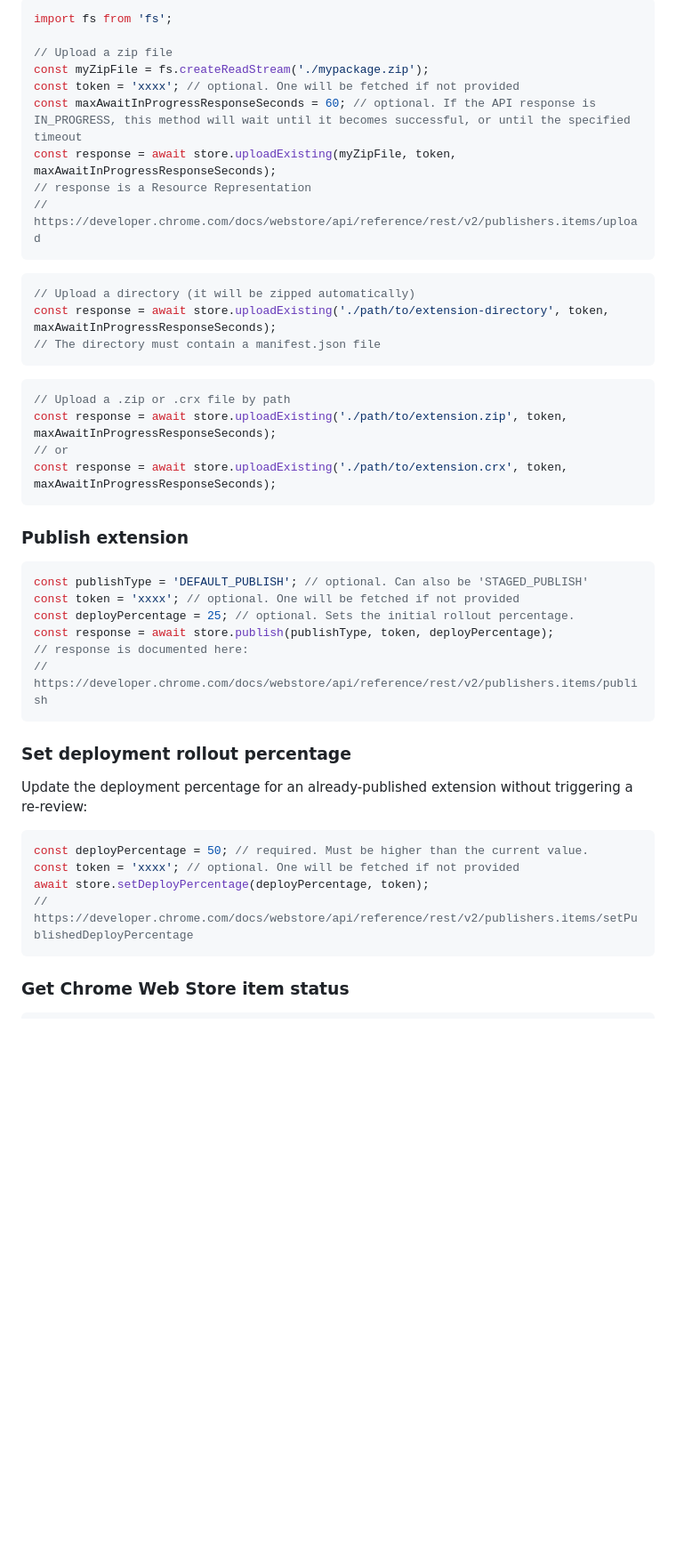
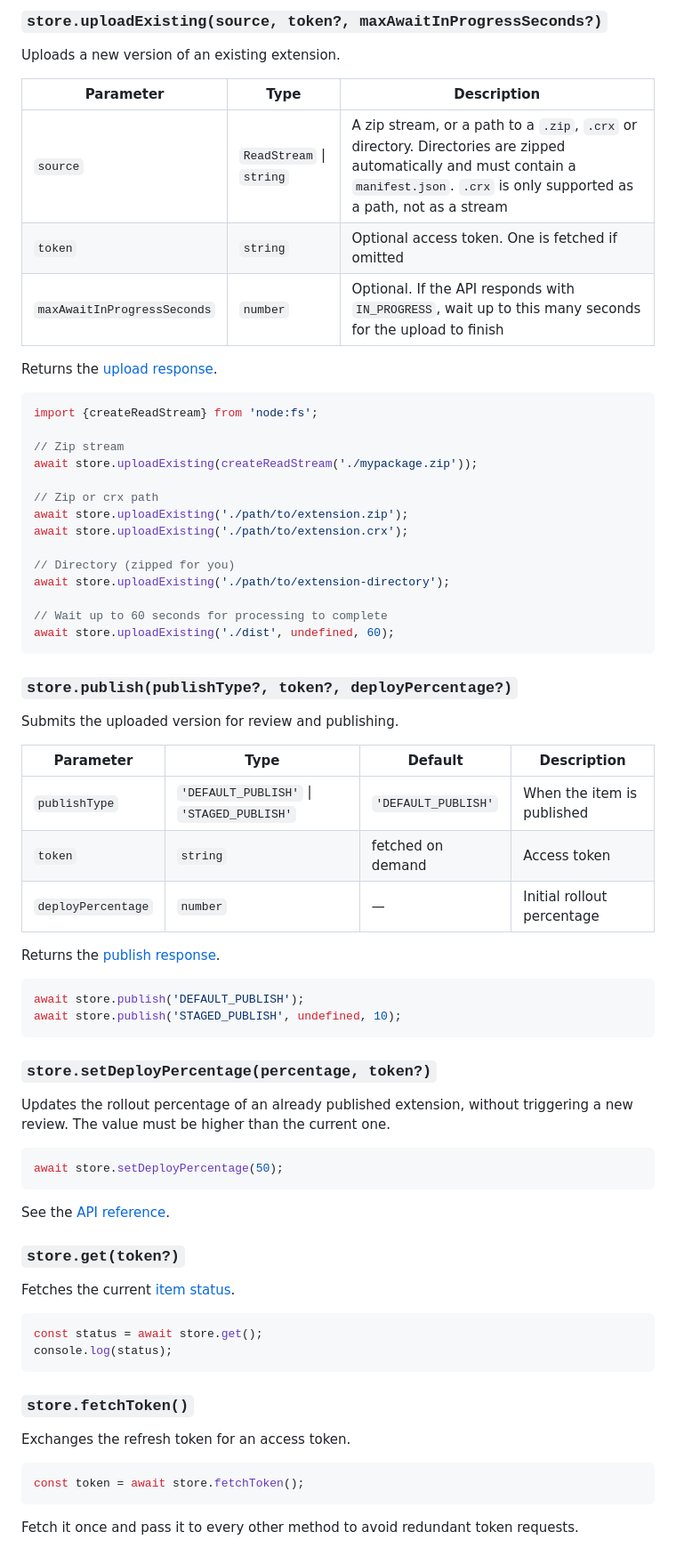
Before and after one commit to fregante/chrome-webstore-upload, a Markdown page: readme.md, the part around one of its changes. Shown at 89% size. Drawn GitHub-style; blank space fills up the shorter version.

Commit message:
Revise README with improved descriptions and badges

````diff
--- a/readme.md
+++ b/readme.md
@@ -40,50 +82,76 @@ You can upload a zip file, crx file, or a directory. If you provide a directory,
 
-```javascript
-import fs from 'fs';
+### `store.uploadExisting(source, token?, maxAwaitInProgressSeconds?)`
 
-// Upload a zip file
-const myZipFile = fs.createReadStream('./mypackage.zip');
-const token = 'xxxx'; // optional. One will be fetched if not provided
-const maxAwaitInProgressResponseSeconds = 60; // optional. If the API response is IN_PROGRESS, this method will wait until it becomes successful, or until the specified timeout
-const response = await store.uploadExisting(myZipFile, token, maxAwaitInProgressResponseSeconds);
-// response is a Resource Representation
-// https://developer.chrome.com/docs/webstore/api/reference/rest/v2/publishers.items/upload
+Uploads a new version of an existing extension.
+
+| Parameter                   | Type                     | Description                                                                                                      |
+| --------------------------- | ------------------------ | ---------------------------------------------------------------------------------------------------------------- |
+| `source`                    | `ReadStream` \| `string` | A zip stream, or a path to a `.zip`, `.crx` or directory. Directories are zipped automatically and must contain a `manifest.json`. `.crx` is only supported as a path, not as a stream |
+| `token`                     | `string`                 | Optional access token. One is fetched if omitted                                                                 |
+| `maxAwaitInProgressSeconds` | `number`                 | Optional. If the API responds with `IN_PROGRESS`, wait up to this many seconds for the upload to finish         |
+
+Returns the [upload response](https://developer.chrome.com/docs/webstore/api/reference/rest/v2/publishers.items/upload).
+
+```ts
+import {createReadStream} from 'node:fs';
+
+// Zip stream
+await store.uploadExisting(createReadStream('./mypackage.zip'));
+
+// Zip or crx path
+await store.uploadExisting('./path/to/extension.zip');
+await store.uploadExisting('./path/to/extension.crx');
+
+// Directory (zipped for you)
+await store.uploadExisting('./path/to/extension-directory');
+
+// Wait up to 60 seconds for processing to complete
+await store.uploadExisting('./dist', undefined, 60);
 ```
 
-```javascript
-// Upload a directory (it will be zipped automatically)
-const response = await store.uploadExisting('./path/to/extension-directory', token, maxAwaitInProgressResponseSeconds);
-// The directory must contain a manifest.json file
+### `store.publish(publishType?, token?, deployPercentage?)`
+
+Submits the uploaded version for review and publishing.
+
+| Parameter          | Type                                   | Default             | Description                                       |
+| ------------------ | -------------------------------------- | ------------------- | ------------------------------------------------- |
+| `publishType`      | `'DEFAULT_PUBLISH'` \| `'STAGED_PUBLISH'` | `'DEFAULT_PUBLISH'` | When the item is published                        |
+| `token`            | `string`                               | fetched on demand   | Access token                                      |
+| `deployPercentage` | `number`                               | —                   | Initial rollout percentage                        |
+
+Returns the [publish response](https://developer.chrome.com/docs/webstore/api/reference/rest/v2/publishers.items/publish).
+
+```ts
+await store.publish('DEFAULT_PUBLISH');
+await store.publish('STAGED_PUBLISH', undefined, 10);
 ```
 
-```javascript
-// Upload a .zip or .crx file by path
-const response = await store.uploadExisting('./path/to/extension.zip', token, maxAwaitInProgressResponseSeconds);
-// or
-const response = await store.uploadExisting('./path/to/extension.crx', token, maxAwaitInProgressResponseSeconds);
+### `store.setDeployPercentage(percentage, token?)`
+
+Updates the rollout percentage of an already published extension, without triggering a new review. The value must be higher than the current one.
+
+```ts
+await store.setDeployPercentage(50);
 ```
 
-### Publish extension
+See the [API reference](https://developer.chrome.com/docs/webstore/api/reference/rest/v2/publishers.items/setPublishedDeployPercentage).
 
-```javascript
-const publishType = 'DEFAULT_PUBLISH'; // optional. Can also be 'STAGED_PUBLISH'
-const token = 'xxxx'; // optional. One will be fetched if not provided
-const deployPercentage = 25; // optional. Sets the initial rollout percentage.
-const response = await store.publish(publishType, token, deployPercentage);
-// response is documented here:
-// https://developer.chrome.com/docs/webstore/api/reference/rest/v2/publishers.items/publish
+### `store.get(token?)`
+
+Fetches the current [item status](https://developer.chrome.com/docs/webstore/api/reference/rest/v2/publishers.items/fetchStatus).
+
+```ts
+const status = await store.get();
+console.log(status);
 ```
 
-### Set deployment rollout percentage
+### `store.fetchToken()`
 
-Update the deployment percentage for an already-published extension without triggering a re-review:
+Exchanges the refresh token for an access token.
 
-```javascript
-const deployPercentage = 50; // required. Must be higher than the current value.
-const token = 'xxxx'; // optional. One will be fetched if not provided
-await store.setDeployPercentage(deployPercentage, token);
-// https://developer.chrome.com/docs/webstore/api/reference/rest/v2/publishers.items/setPublishedDeployPercentage
+```ts
+const token = await store.fetchToken();
 ```
 
-### Get Chrome Web Store item status
+Fetch it once and pass it to every other method to avoid redundant token requests.
 
````
Also changed, not shown: other parts of readme.md (+103 -31 lines).
